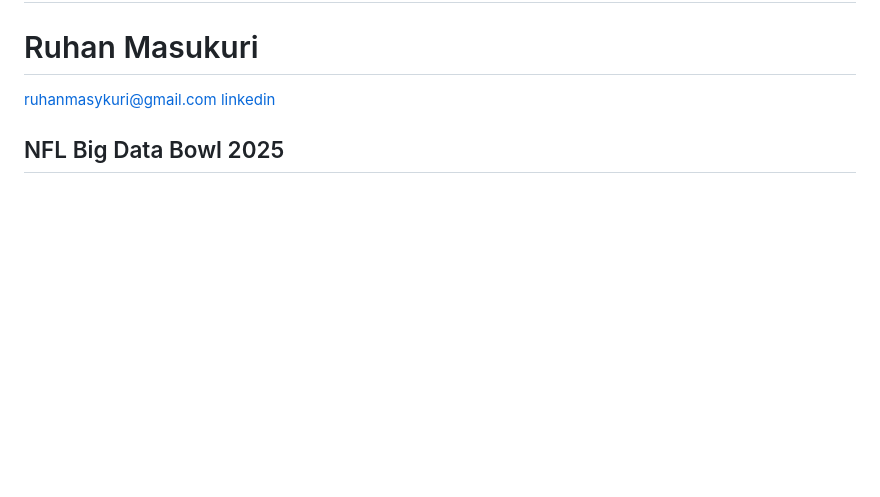
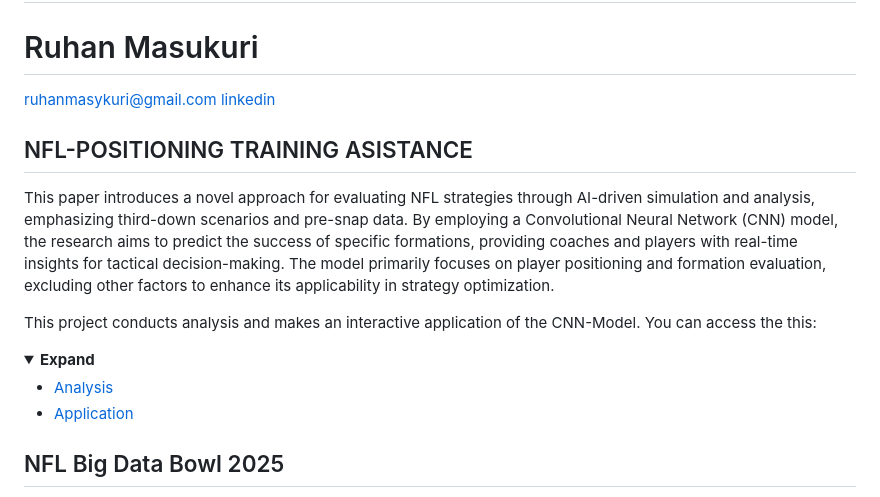
Before and after one commit to hanru789/ruhan_portofolio.github.io, a Markdown page: README.md, the part around the change. Drawn GitHub-style; folded sections open; blank space fills up the shorter version.

```diff
--- a/README.md
+++ b/README.md
@@ -3,6 +3,18 @@
 # Ruhan Masukuri
 ruhanmasykuri@gmail.com
 [linkedin](https://www.linkedin.com/in/ruhan-masykuri-5310a41bb/)
+
+## NFL-POSITIONING TRAINING ASISTANCE
+This paper introduces a novel approach for evaluating NFL strategies through AI-driven simulation and analysis, emphasizing third-down scenarios and pre-snap data. By employing a Convolutional Neural Network (CNN) model, the research aims to predict the success of specific formations, providing coaches and players with real-time insights for tactical decision-making. The model primarily focuses on player positioning and formation evaluation, excluding other factors to enhance its applicability in strategy optimization.
+
+This project conducts analysis and makes an interactive application of the CNN-Model. You can access the  this:
+<details>
+  <summary><strong>Expand</strong></summary>
+  <ul>
+    <li><a href="https://github.com/hanru789/NFL-POSITIONING-TRAINING-ASISTANCE">Analysis</a></li>
+    <li><a href="https://nfl-big-data.streamlit.app/">Application</a></li>
+  </ul>
+</details>
 
 ## NFL Big Data Bowl 2025
 The National Football League (NFL) is back with another Big Data Bowl, where contestants use Next Gen Stats player tracking data to generate actionable, creative, and novel stats. Previous iterations have analyzed running backs, defensive backs, special teams, pass rush plays, and tackling, and have generated metrics that have been used on television and by NFL teams.
```
